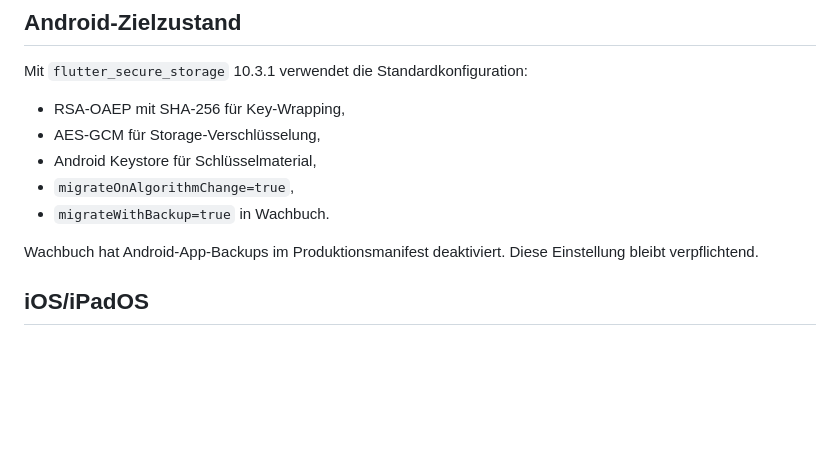
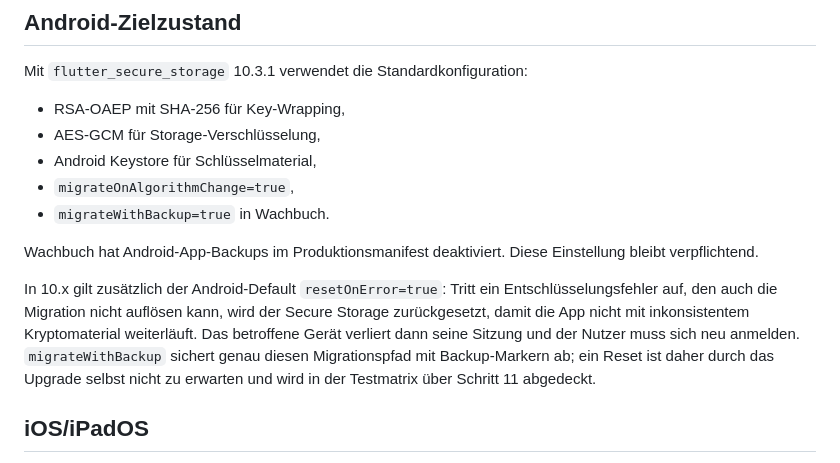
Before and after one commit to darkspike1988/Wachbuch-Client, a Markdown page: docs/SECURE-STORAGE-MIGRATION-1.0.md, the part around the change. GitHub-like rendering; blank space fills up the shorter version.

Commit message:
docs: note secure storage resetOnError trade-off

```diff
--- a/docs/SECURE-STORAGE-MIGRATION-1.0.md
+++ b/docs/SECURE-STORAGE-MIGRATION-1.0.md
@@ -32,6 +32,8 @@ Mit `flutter_secure_storage` 10.3.1 verwendet die Standardkonfiguration:
 - `migrateWithBackup=true` in Wachbuch.
 
 Wachbuch hat Android-App-Backups im Produktionsmanifest deaktiviert. Diese Einstellung bleibt verpflichtend.
+
+In 10.x gilt zusätzlich der Android-Default `resetOnError=true`: Tritt ein Entschlüsselungsfehler auf, den auch die Migration nicht auflösen kann, wird der Secure Storage zurückgesetzt, damit die App nicht mit inkonsistentem Kryptomaterial weiterläuft. Das betroffene Gerät verliert dann seine Sitzung und der Nutzer muss sich neu anmelden. `migrateWithBackup` sichert genau diesen Migrationspfad mit Backup-Markern ab; ein Reset ist daher durch das Upgrade selbst nicht zu erwarten und wird in der Testmatrix über Schritt 11 abgedeckt.
 
 ## iOS/iPadOS
 
```
